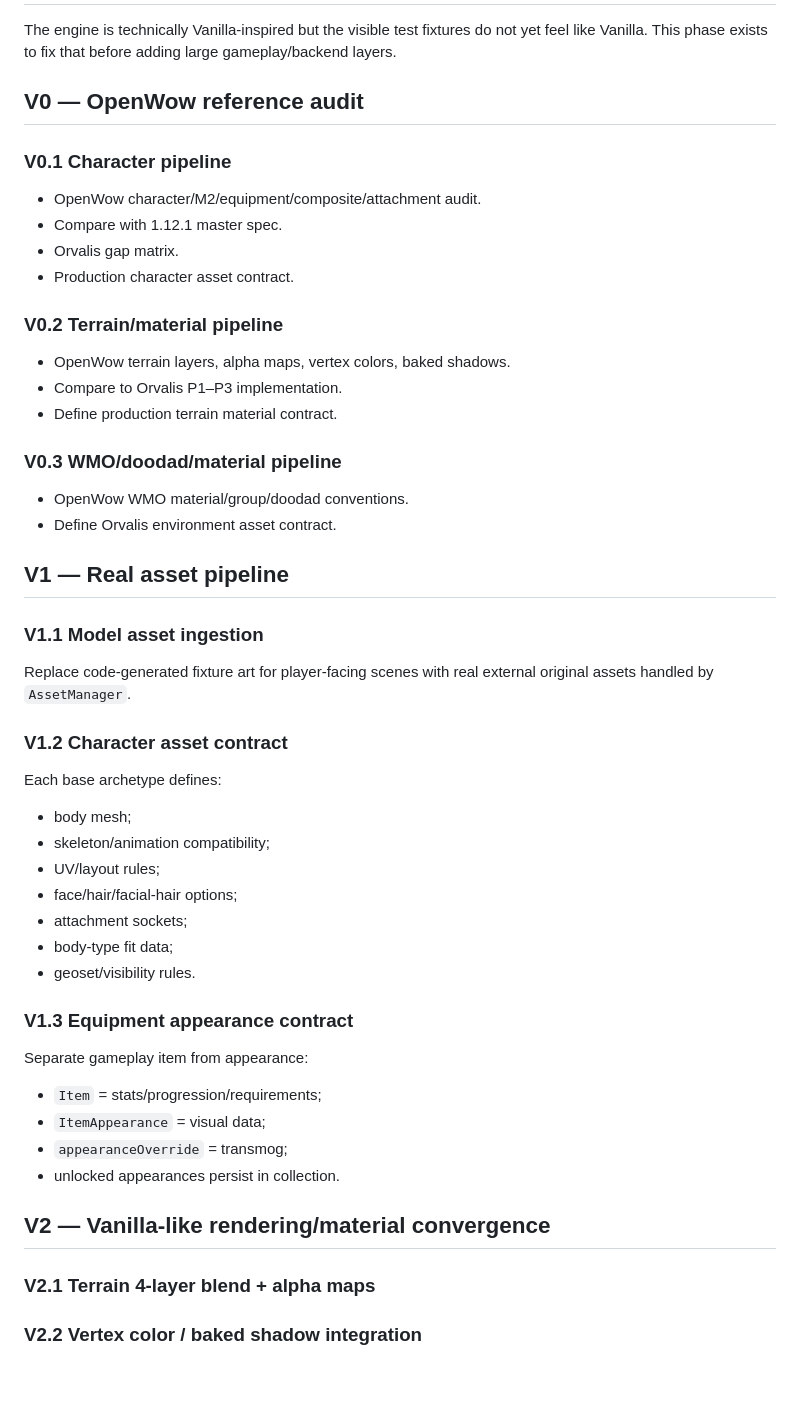
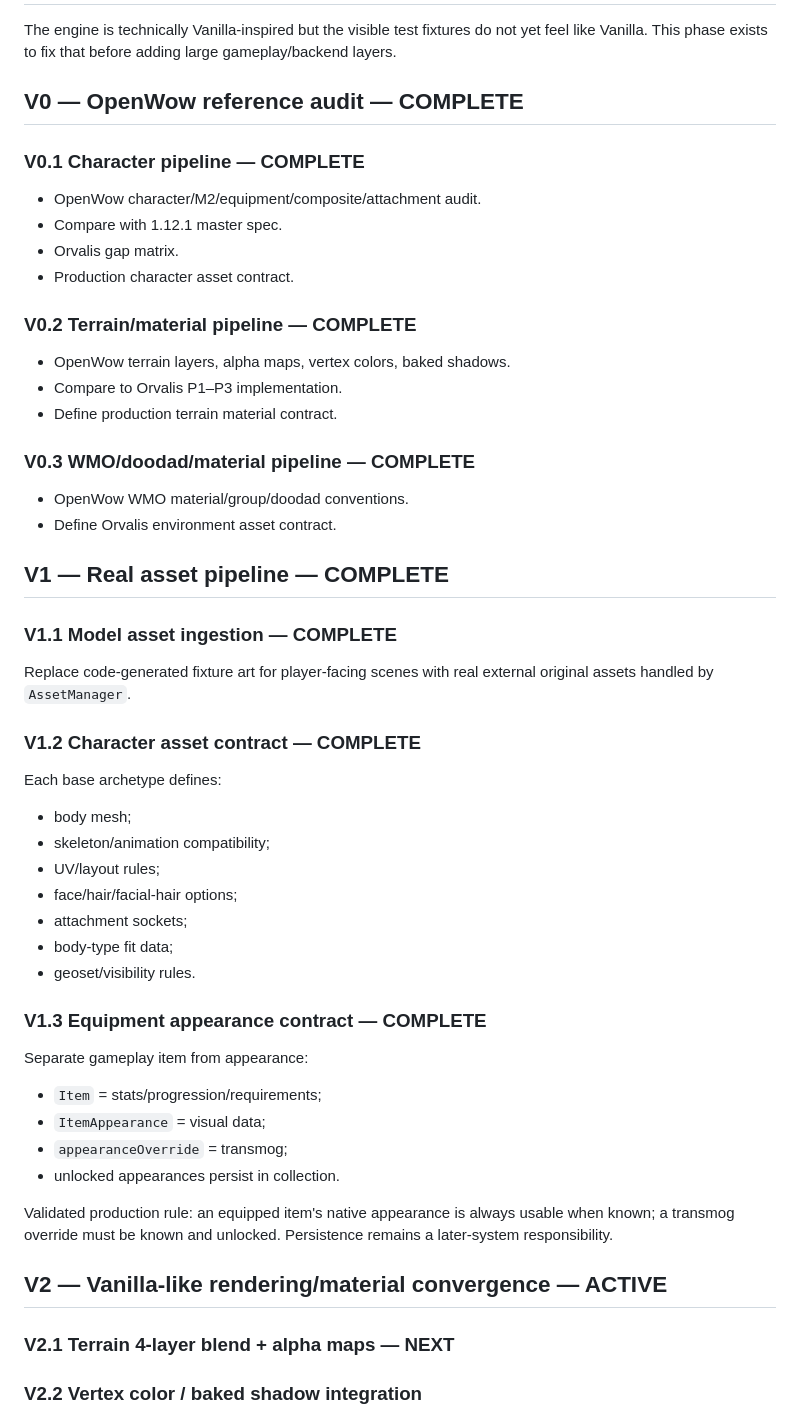
Before and after one commit to allandeman90-hash/orvalis, a Markdown page: ROADMAP.md, the part around the change. Rendered like a GitHub page; blank space fills up the shorter version.

Commit message:
Advance visual convergence roadmap to V2.1

```diff
--- a/ROADMAP.md
+++ b/ROADMAP.md
@@ -26,27 +26,27 @@ Do not begin P9 until this is green.
 
 The engine is technically Vanilla-inspired but the visible test fixtures do not yet feel like Vanilla. This phase exists to fix that before adding large gameplay/backend layers.
 
-## V0 — OpenWow reference audit
-### V0.1 Character pipeline
+## V0 — OpenWow reference audit — COMPLETE
+### V0.1 Character pipeline — COMPLETE
 - OpenWow character/M2/equipment/composite/attachment audit.
 - Compare with 1.12.1 master spec.
 - Orvalis gap matrix.
 - Production character asset contract.
 
-### V0.2 Terrain/material pipeline
+### V0.2 Terrain/material pipeline — COMPLETE
 - OpenWow terrain layers, alpha maps, vertex colors, baked shadows.
 - Compare to Orvalis P1–P3 implementation.
 - Define production terrain material contract.
 
-### V0.3 WMO/doodad/material pipeline
+### V0.3 WMO/doodad/material pipeline — COMPLETE
 - OpenWow WMO material/group/doodad conventions.
 - Define Orvalis environment asset contract.
 
-## V1 — Real asset pipeline
-### V1.1 Model asset ingestion
+## V1 — Real asset pipeline — COMPLETE
+### V1.1 Model asset ingestion — COMPLETE
 Replace code-generated fixture art for player-facing scenes with real external original assets handled by `AssetManager`.
 
-### V1.2 Character asset contract
+### V1.2 Character asset contract — COMPLETE
 Each base archetype defines:
 - body mesh;
 - skeleton/animation compatibility;
@@ -56,15 +56,17 @@ Each base archetype defines:
 - body-type fit data;
 - geoset/visibility rules.
 
-### V1.3 Equipment appearance contract
+### V1.3 Equipment appearance contract — COMPLETE
 Separate gameplay item from appearance:
 - `Item` = stats/progression/requirements;
 - `ItemAppearance` = visual data;
 - `appearanceOverride` = transmog;
 - unlocked appearances persist in collection.
 
-## V2 — Vanilla-like rendering/material convergence
-### V2.1 Terrain 4-layer blend + alpha maps
+Validated production rule: an equipped item's native appearance is always usable when known; a transmog override must be known and unlocked. Persistence remains a later-system responsibility.
+
+## V2 — Vanilla-like rendering/material convergence — ACTIVE
+### V2.1 Terrain 4-layer blend + alpha maps — NEXT
 ### V2.2 Vertex color / baked shadow integration
 ### V2.3 M2-like material modes: opaque, alpha-key, alpha blend, unlit, two-sided, texture transforms
 ### V2.4 WMO/doodad materials in same visual language
```
